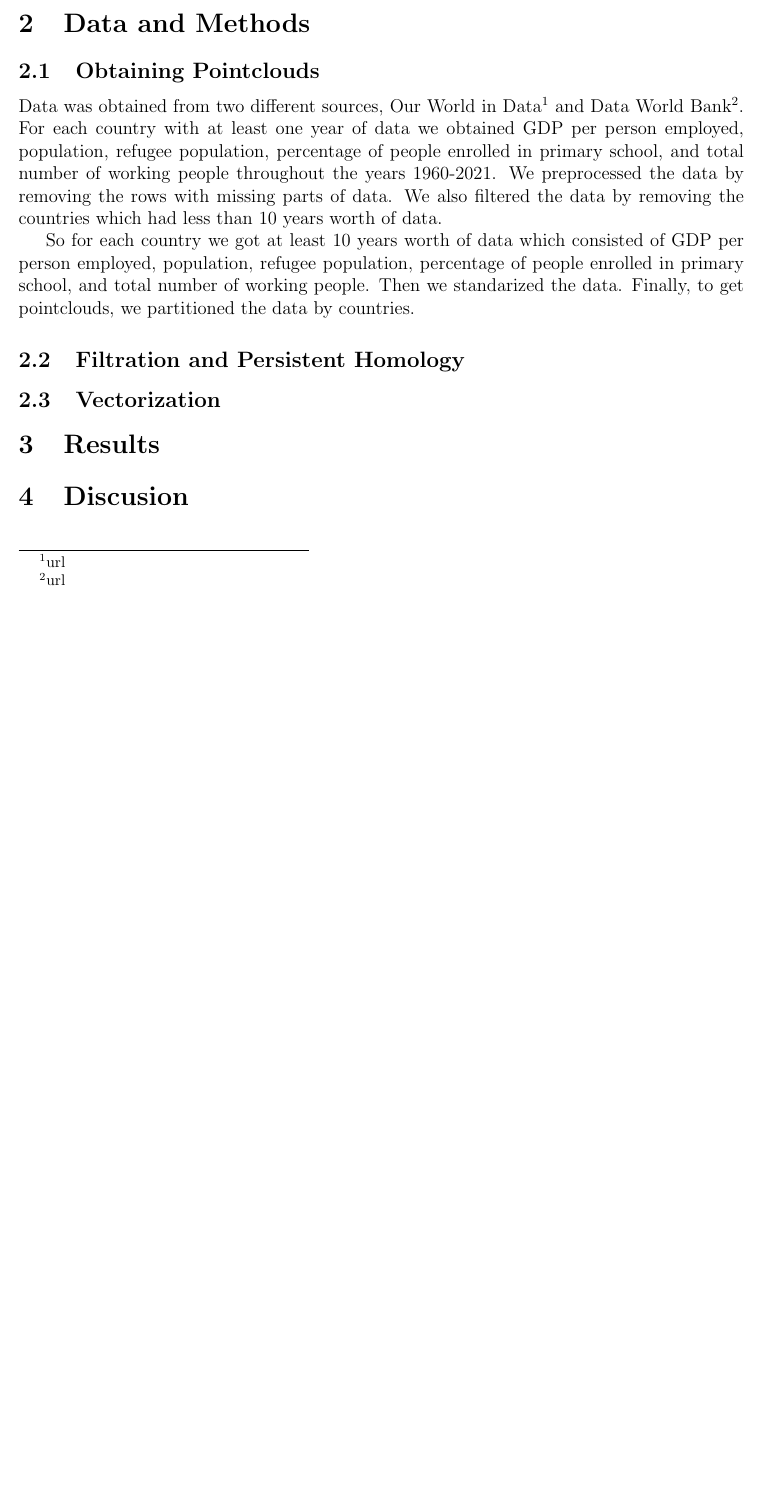
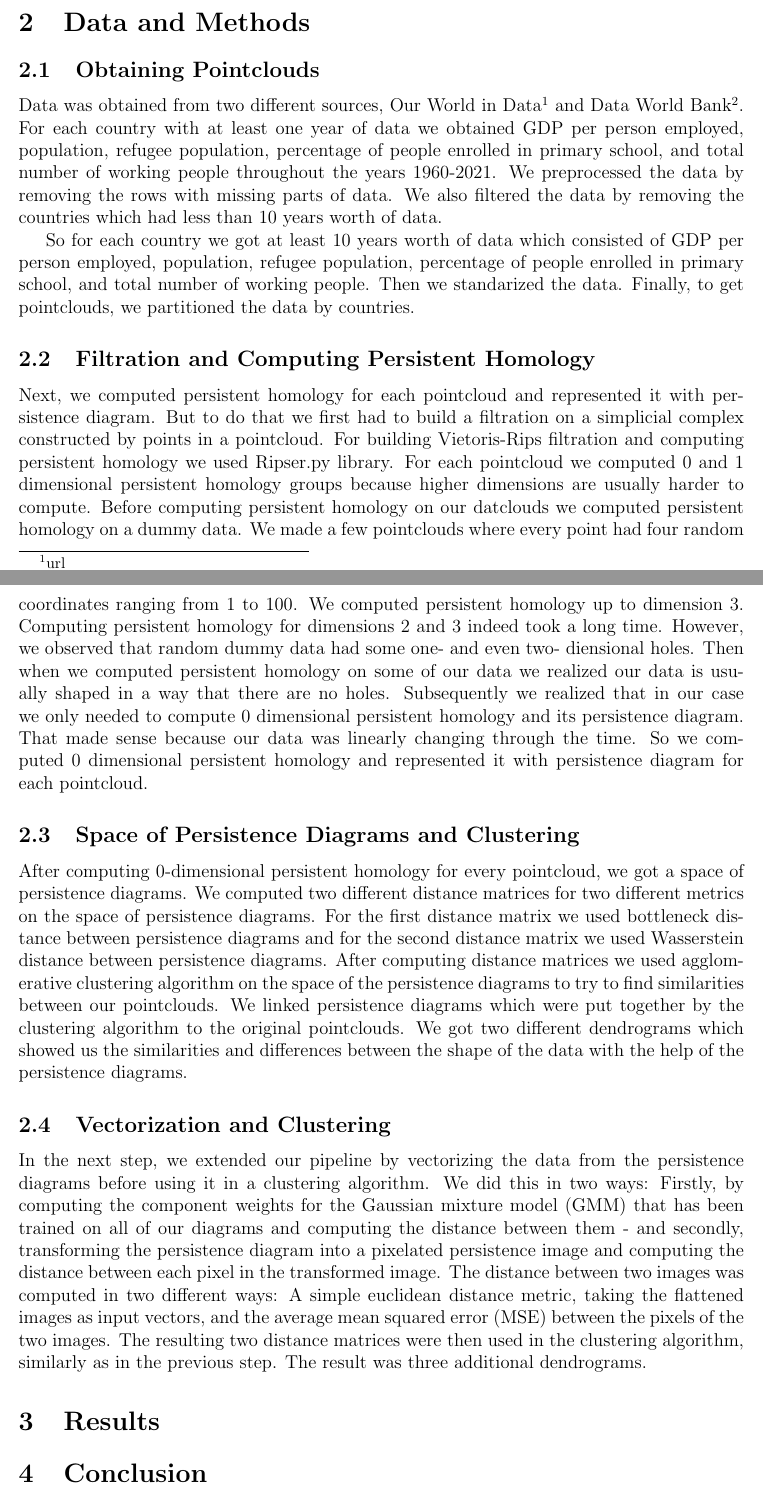
Before and after one commit to BernardaPetek/TDAproject, a LaTeX document (Report/reporttrue.tex): part of the page before the commit and two parts of pages 1 and 2 of 2 after it, the two joined at a grey line, cut so that both start at the same text, the shorter picture padded with empty space. Compiled offline with pdfLaTeX.

Commit message:
Add files via upload

```diff
--- a/Report/reporttrue.tex
+++ b/Report/reporttrue.tex
@@ -53,13 +53,18 @@ Data was obtained from two different sources, Our World in Data\footnote{url} an
 
 So for each country we got at least 10 years worth of data which consisted of GDP per person employed, population, refugee population, percentage of people enrolled in primary school, and total number of working people. Then we standarized the data. Finally, to get pointclouds, we partitioned the data by countries.
 
-\subsection{Filtration and Persistent Homology}
+\subsection{Filtration and Computing Persistent Homology}
+Next, we computed persistent homology for each pointcloud and represented it with persistence diagram. But to do that we first had to build a filtration on a simplicial complex constructed by points in a pointcloud. For building Vietoris-Rips filtration and computing persistent homology we used Ripser.py library. For each pointcloud we computed $0$ and $1$ dimensional persistent homology groups because higher dimensions are usually harder to compute. Before computing persistent homology on our datclouds we computed persistent homology on a dummy data. We made a few pointclouds where every point had four random coordinates ranging from $1$ to $100$. We computed persistent homology up to dimension $3$. Computing persistent homology for dimensions $2$ and $3$ indeed took a long time. However, we observed that random dummy data had some one- and even two- diensional holes. Then when we computed persistent homology on some of our data we realized our data is usually shaped in a way that there are no holes. Subsequently we realized that in our case we only needed to compute $0$ dimensional persistent homology and its persistence diagram. That made sense because our data was linearly changing through the time. So we computed 0 dimensional persistent homology and  represented it with persistence diagram for each pointcloud.
 
-\subsection{Vectorization}
+\subsection{Space of Persistence Diagrams and Clustering}
+After computing $0$-dimensional persistent homology for every pointcloud, we got a space of persistence diagrams. We computed two different distance matrices for two different metrics on the space of persistence diagrams. For the first distance matrix we used bottleneck distance between persistence diagrams and for the second distance matrix we used Wasserstein distance between persistence diagrams. After computing distance matrices we used agglomerative clustering algorithm on the space of the persistence diagrams to try to find similarities between our pointclouds. We linked persistence diagrams which were put together by the clustering algorithm to the original pointclouds. We got two different dendrograms which showed us the similarities and differences between the shape of the data with the help of the persistence diagrams.
 
+\subsection{Vectorization and Clustering}
+In the next step, we extended our pipeline by vectorizing the data from the persistence diagrams before using it in a clustering algorithm. We did this in two ways: Firstly, by computing the component weights for the Gaussian mixture model (GMM) that has been trained on all of our diagrams and computing the distance between them - and secondly, transforming the persistence diagram into a pixelated persistence image and computing the distance between each pixel in the transformed image. The distance between two images was computed in two different ways: A simple euclidean distance metric, taking the flattened images as input vectors, and the average mean squared error (MSE) between the pixels of the two images. The resulting two distance matrices were then used in the clustering algorithm, similarly as in the previous step. The result was three additional dendrograms.
 
 \section{Results}
-\section{Discusion}
+\section{Conclusion}
+\section{Division of Work}
 	% --------------------------------------------------------------
 	%     You don't have to mess with anything below this line.
 	% --------------------------------------------------------------
```
Also changed, not shown: Report/reporttrue.tex (2 more changed lines).
